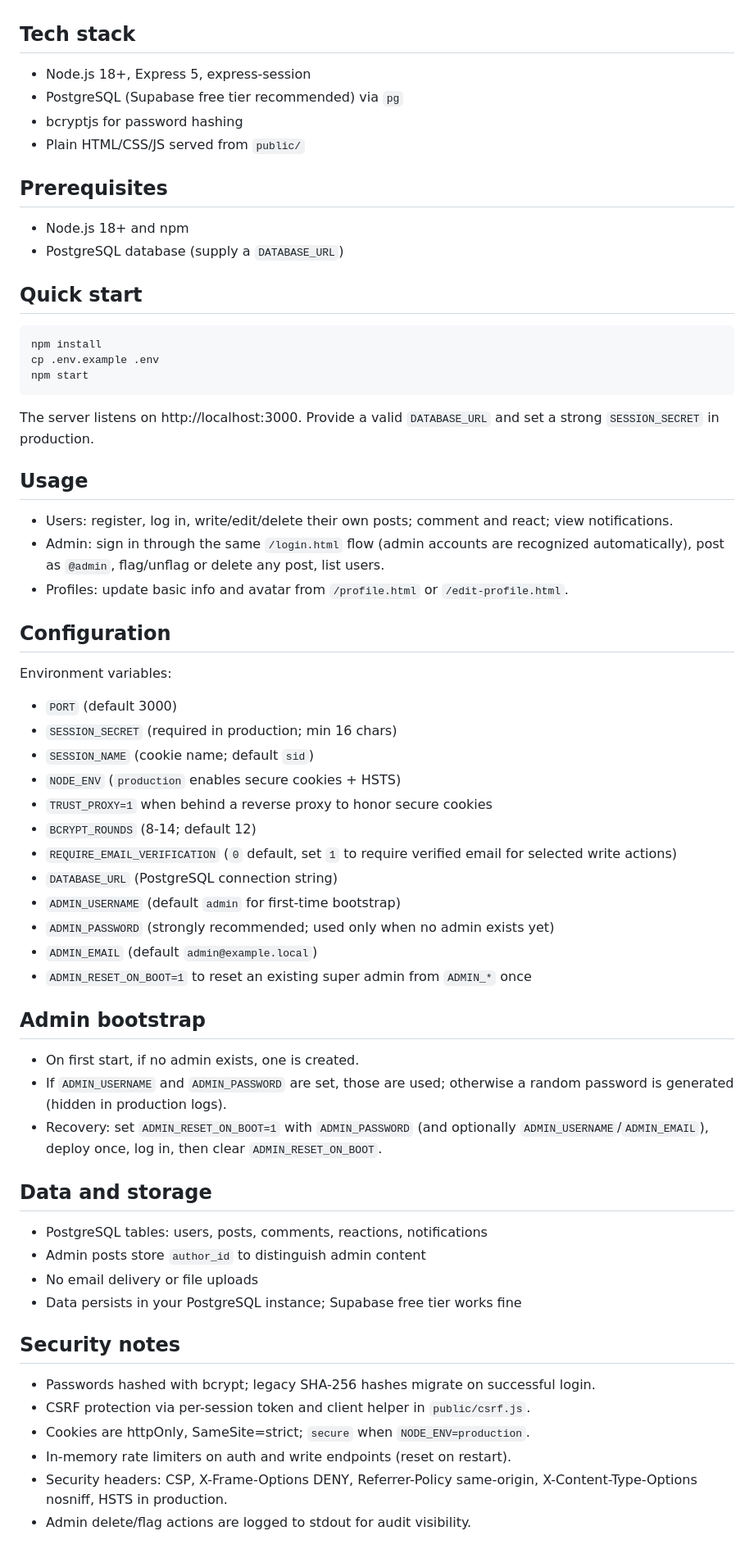
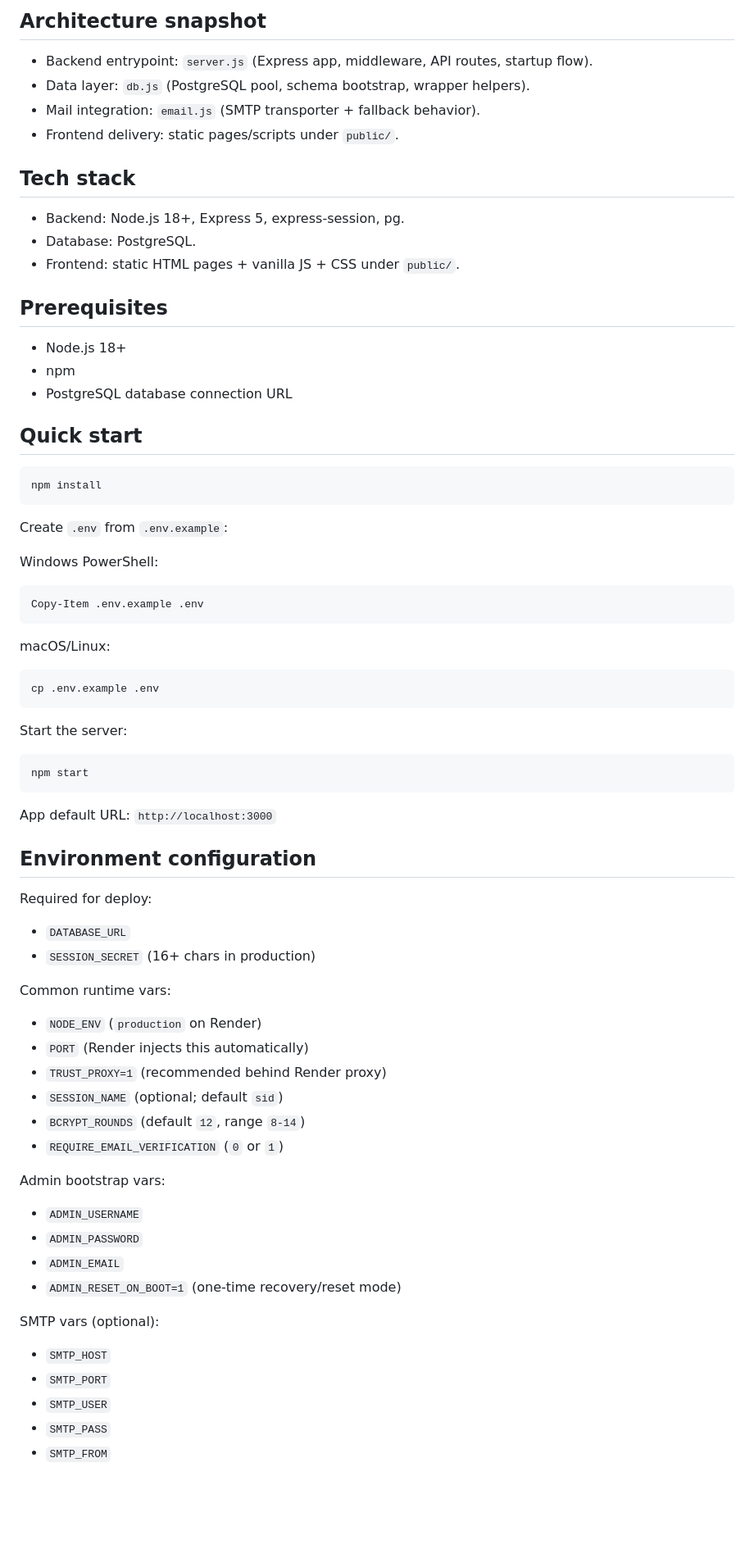
Before and after one commit to Reyadh418/Blog-Hub-Project, a Markdown page: README.md, the part around one of its changes. Shown at 82% size. Rendered like a GitHub page; blank space fills up the shorter version.

Commit message:
docs: update README to reflect project evolution, enhance feature descriptions, and clarify deployment instructions

````diff
--- a/README.md
+++ b/README.md
@@ -27,58 +57,66 @@ Lightweight Express + PostgreSQL blog playground with session auth, admin modera
+## Architecture snapshot
+- Backend entrypoint: `server.js` (Express app, middleware, API routes, startup flow).
+- Data layer: `db.js` (PostgreSQL pool, schema bootstrap, wrapper helpers).
+- Mail integration: `email.js` (SMTP transporter + fallback behavior).
+- Frontend delivery: static pages/scripts under `public/`.
 
 ## Tech stack
-- Node.js 18+, Express 5, express-session
-- PostgreSQL (Supabase free tier recommended) via `pg`
-- bcryptjs for password hashing
-- Plain HTML/CSS/JS served from `public/`
+- Backend: Node.js 18+, Express 5, express-session, pg.
+- Database: PostgreSQL.
+- Frontend: static HTML pages + vanilla JS + CSS under `public/`.
 
 ## Prerequisites
-- Node.js 18+ and npm
-- PostgreSQL database (supply a `DATABASE_URL`)
+- Node.js 18+
+- npm
+- PostgreSQL database connection URL
 
 ## Quick start
+```bash
+npm install
 ```
-npm install
+
+Create `.env` from `.env.example`:
+
+Windows PowerShell:
+```powershell
+Copy-Item .env.example .env
+```
+
+macOS/Linux:
+```bash
 cp .env.example .env
+```
+
+Start the server:
+```bash
 npm start
 ```
-The server listens on http://localhost:3000. Provide a valid `DATABASE_URL` and set a strong `SESSION_SECRET` in production.
 
-## Usage
-- Users: register, log in, write/edit/delete their own posts; comment and react; view notifications.
-- Admin: sign in through the same `/login.html` flow (admin accounts are recognized automatically), post as `@admin`, flag/unflag or delete any post, list users.
-- Profiles: update basic info and avatar from `/profile.html` or `/edit-profile.html`.
+App default URL: `http://localhost:3000`
 
-## Configuration
-Environment variables:
-- `PORT` (default 3000)
-- `SESSION_SECRET` (required in production; min 16 chars)
-- `SESSION_NAME` (cookie name; default `sid`)
-- `NODE_ENV` (`production` enables secure cookies + HSTS)
-- `TRUST_PROXY=1` when behind a reverse proxy to honor secure cookies
-- `BCRYPT_ROUNDS` (8-14; default 12)
-- `REQUIRE_EMAIL_VERIFICATION` (`0` default, set `1` to require verified email for selected write actions)
-- `DATABASE_URL` (PostgreSQL connection string)
-- `ADMIN_USERNAME` (default `admin` for first-time bootstrap)
-- `ADMIN_PASSWORD` (strongly recommended; used only when no admin exists yet)
-- `ADMIN_EMAIL` (default `admin@example.local`)
-- `ADMIN_RESET_ON_BOOT=1` to reset an existing super admin from `ADMIN_*` once
+## Environment configuration
+Required for deploy:
+- `DATABASE_URL`
+- `SESSION_SECRET` (16+ chars in production)
 
-## Admin bootstrap
-- On first start, if no admin exists, one is created.
-- If `ADMIN_USERNAME` and `ADMIN_PASSWORD` are set, those are used; otherwise a random password is generated (hidden in production logs).
-- Recovery: set `ADMIN_RESET_ON_BOOT=1` with `ADMIN_PASSWORD` (and optionally `ADMIN_USERNAME`/`ADMIN_EMAIL`), deploy once, log in, then clear `ADMIN_RESET_ON_BOOT`.
+Common runtime vars:
+- `NODE_ENV` (`production` on Render)
+- `PORT` (Render injects this automatically)
+- `TRUST_PROXY=1` (recommended behind Render proxy)
+- `SESSION_NAME` (optional; default `sid`)
+- `BCRYPT_ROUNDS` (default `12`, range `8-14`)
+- `REQUIRE_EMAIL_VERIFICATION` (`0` or `1`)
 
-## Data and storage
-- PostgreSQL tables: users, posts, comments, reactions, notifications
-- Admin posts store `author_id` to distinguish admin content
-- No email delivery or file uploads
-- Data persists in your PostgreSQL instance; Supabase free tier works fine
+Admin bootstrap vars:
+- `ADMIN_USERNAME`
+- `ADMIN_PASSWORD`
+- `ADMIN_EMAIL`
+- `ADMIN_RESET_ON_BOOT=1` (one-time recovery/reset mode)
 
-## Security notes
-- Passwords hashed with bcrypt; legacy SHA-256 hashes migrate on successful login.
-- CSRF protection via per-session token and client helper in `public/csrf.js`.
-- Cookies are httpOnly, SameSite=strict; `secure` when `NODE_ENV=production`.
-- In-memory rate limiters on auth and write endpoints (reset on restart).
-- Security headers: CSP, X-Frame-Options DENY, Referrer-Policy same-origin, X-Content-Type-Options nosniff, HSTS in production.
-- Admin delete/flag actions are logged to stdout for audit visibility.
+SMTP vars (optional):
+- `SMTP_HOST`
+- `SMTP_PORT`
+- `SMTP_USER`
+- `SMTP_PASS`
+- `SMTP_FROM`
 
````
Also changed, not shown: other parts of README.md (+97 -42 lines).
